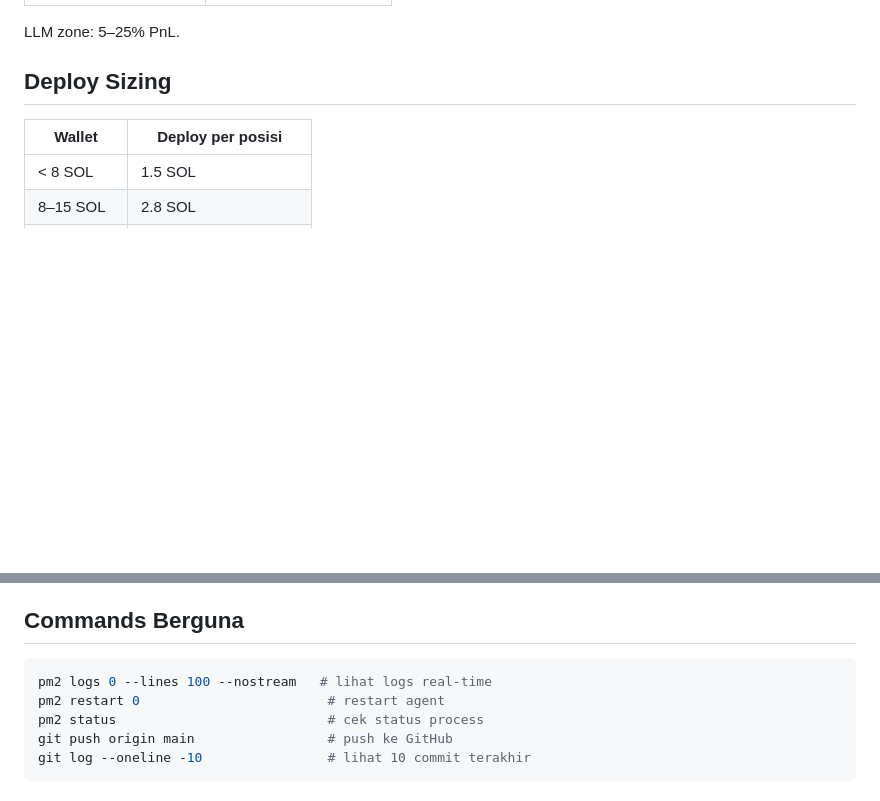
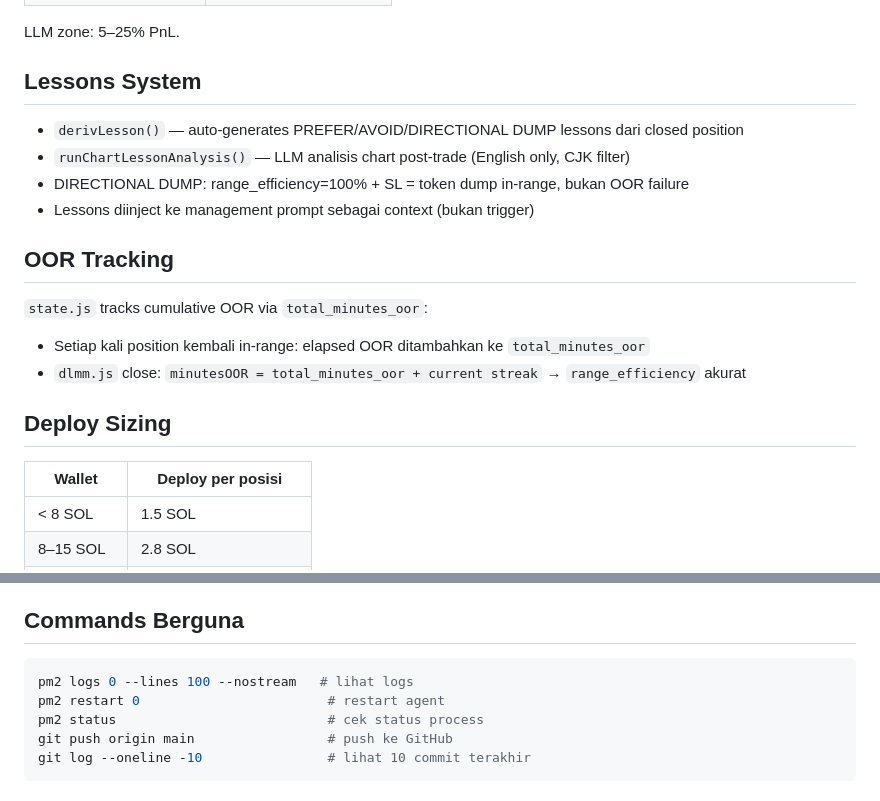
Before and after one commit to jajajak12/Prospera, a Markdown page: CLAUDE.md, 2 parts joined by grey strips. Drawn GitHub-style; blank space fills up the shorter version.

````diff
--- a/CLAUDE.md
+++ b/CLAUDE.md
@@ -71,5 +90,16 @@ Dexscreener (boosts + profiles, SOL pair only)
 
 LLM zone: 5–25% PnL.
+
+## Lessons System
+- `derivLesson()` — auto-generates PREFER/AVOID/DIRECTIONAL DUMP lessons dari closed position
+- `runChartLessonAnalysis()` — LLM analisis chart post-trade (English only, CJK filter)
+- DIRECTIONAL DUMP: range_efficiency=100% + SL = token dump in-range, bukan OOR failure
+- Lessons diinject ke management prompt sebagai context (bukan trigger)
+
+## OOR Tracking
+`state.js` tracks cumulative OOR via `total_minutes_oor`:
+- Setiap kali position kembali in-range: elapsed OOR ditambahkan ke `total_minutes_oor`
+- `dlmm.js` close: `minutesOOR = total_minutes_oor + current streak` → `range_efficiency` akurat
 
 ## Deploy Sizing
 | Wallet      | Deploy per posisi      |
@@ -84,7 +114,7 @@ LLM zone: 5–25% PnL.
 
 ## Commands Berguna
 ```bash
-pm2 logs 0 --lines 100 --nostream   # lihat logs real-time
+pm2 logs 0 --lines 100 --nostream   # lihat logs
 pm2 restart 0                        # restart agent
 pm2 status                           # cek status process
 git push origin main                 # push ke GitHub
````
Also changed, not shown: other parts of CLAUDE.md (+24 -5 lines), PROJECT_CONTEXT.md (+47 -10 lines).
